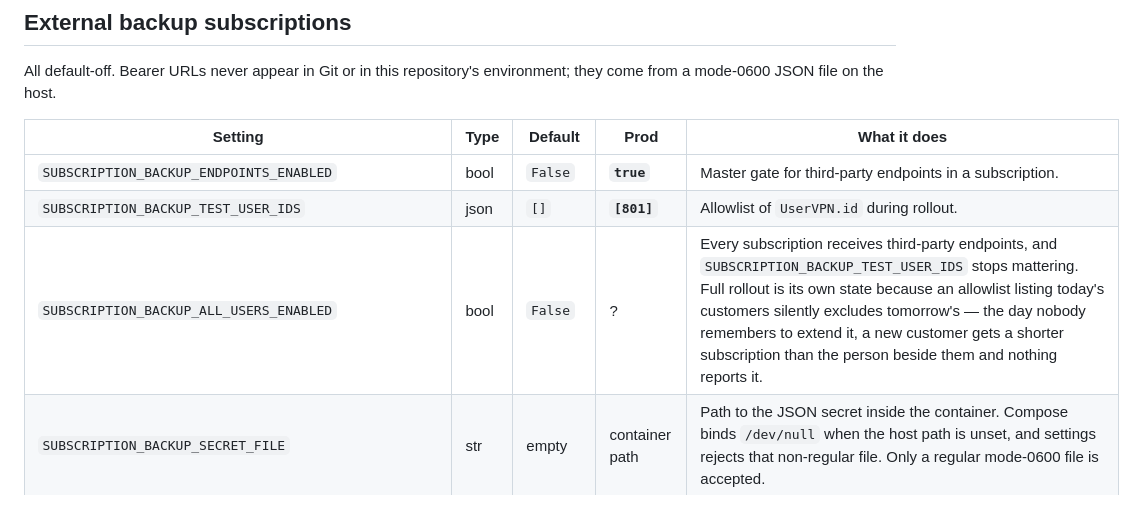
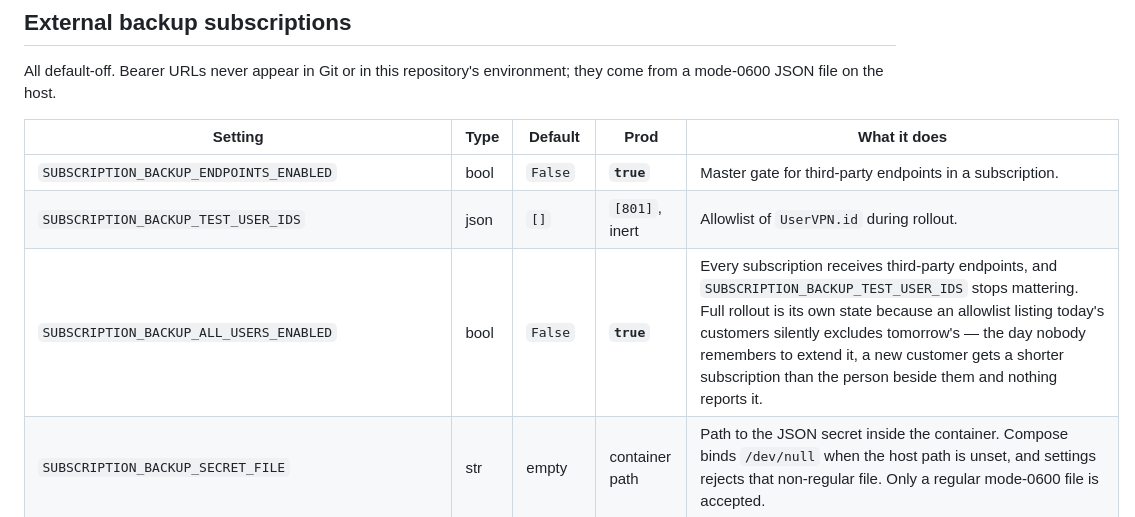
Before and after one commit to special-router/special-bot, a Markdown page: docs/FLAGS.md, the part around the change. Drawn GitHub-style.

```diff
--- a/docs/FLAGS.md
+++ b/docs/FLAGS.md
@@ -97,8 +97,8 @@ environment; they come from a mode-0600 JSON file on the host.
 | Setting | Type | Default | Prod | What it does |
 |---|---|---|---|---|
 | `SUBSCRIPTION_BACKUP_ENDPOINTS_ENABLED` | bool | `False` | **`true`** | Master gate for third-party endpoints in a subscription. |
-| `SUBSCRIPTION_BACKUP_TEST_USER_IDS` | json | `[]` | **`[801]`** | Allowlist of `UserVPN.id` during rollout. |
-| `SUBSCRIPTION_BACKUP_ALL_USERS_ENABLED` | bool | `False` | ? | Every subscription receives third-party endpoints, and `SUBSCRIPTION_BACKUP_TEST_USER_IDS` stops mattering. Full rollout is its own state because an allowlist listing today's customers silently excludes tomorrow's — the day nobody remembers to extend it, a new customer gets a shorter subscription than the person beside them and nothing reports it. |
+| `SUBSCRIPTION_BACKUP_TEST_USER_IDS` | json | `[]` | `[801]`, inert | Allowlist of `UserVPN.id` during rollout. |
+| `SUBSCRIPTION_BACKUP_ALL_USERS_ENABLED` | bool | `False` | **`true`** | Every subscription receives third-party endpoints, and `SUBSCRIPTION_BACKUP_TEST_USER_IDS` stops mattering. Full rollout is its own state because an allowlist listing today's customers silently excludes tomorrow's — the day nobody remembers to extend it, a new customer gets a shorter subscription than the person beside them and nothing reports it. |
 | `SUBSCRIPTION_BACKUP_SECRET_FILE` | str | empty | container path | Path to the JSON secret inside the container. Compose binds `/dev/null` when the host path is unset, and settings rejects that non-regular file. Only a regular mode-0600 file is accepted. |
 | `SUBSCRIPTION_BACKUP_UPSTREAM_HOSTS` | json | `None` | one provider host | Exact DNS hostname allowlist. Absent permits a controlled rollout; present but malformed denies everything. |
 | `SUBSCRIPTION_BACKUP_CONNECT_TIMEOUT_SECONDS` | float | `3` | ? | Per-source connect timeout. |
```
Also changed, not shown: docs/OPEN-ITEMS.md (+13 -2 lines).
